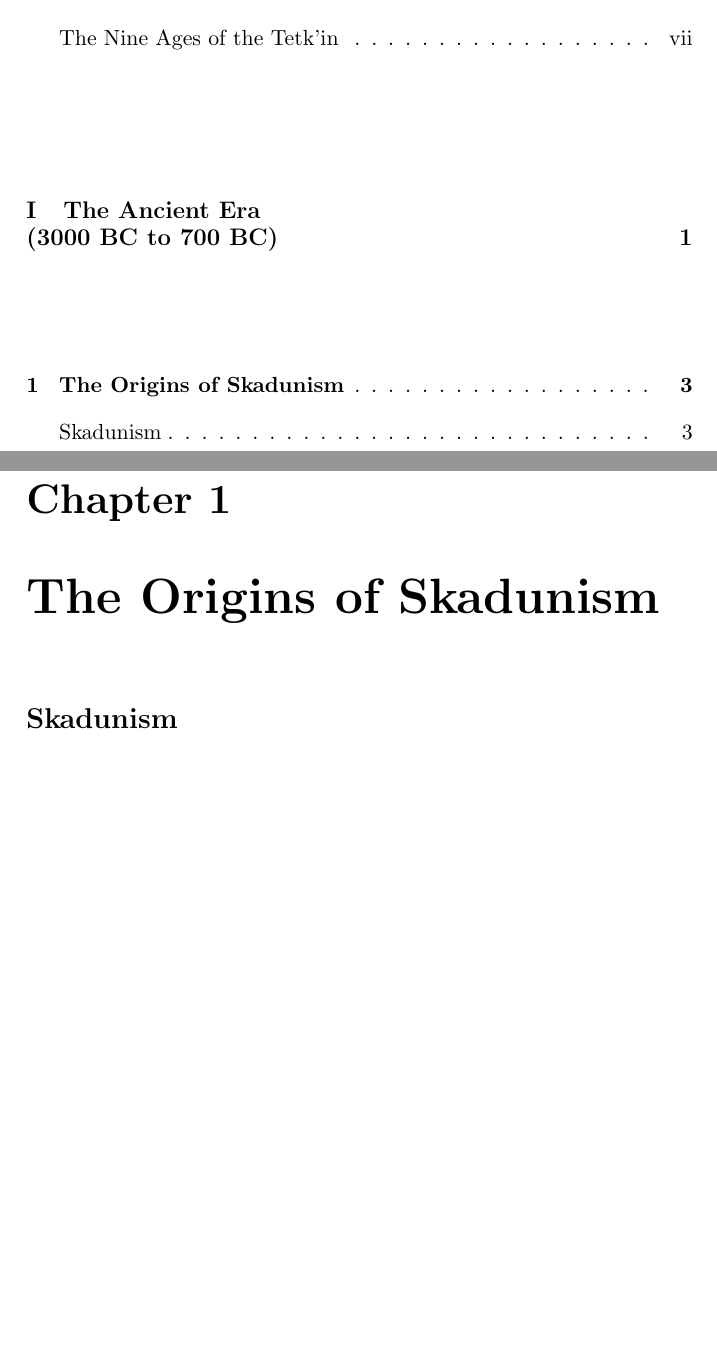
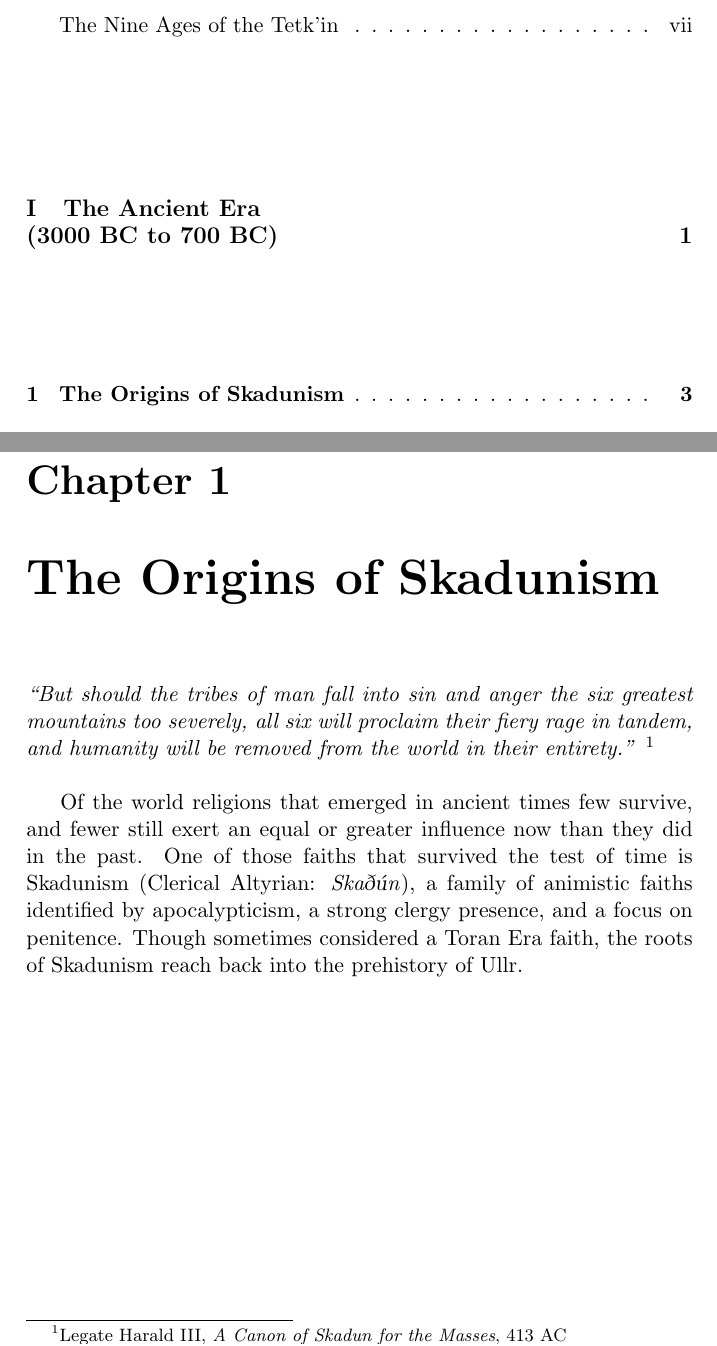
Before and after one commit to no-eight/maruk-hist, a LaTeX book (history.tex, which reads history-ancient-skadunism.tex): two parts of pages 3 and 11 of 22, joined at a grey line, cut so that both start at the same text, the shorter picture padded with empty space. Compiled offline with pdfLaTeX.

Commit message:
added content to ancient skadunism chapter

```diff
--- a/history-ancient-skadunism.tex
+++ b/history-ancient-skadunism.tex
@@ -1 +1,5 @@
-\section{Skadunism}
+\textit{``But should the tribes of man fall into sin and anger the six greatest mountains too severely, all six will proclaim their fiery rage in tandem, and humanity will be removed from the world in their entirety.''} \footnote{Legate Harald III, \textit{A Canon of Skadun for the Masses}, 413 AC}\\
+
+
+
+Of the world religions that emerged in ancient times few survive, and fewer still exert an equal or greater influence now than they did in the past. One of those faiths that survived the test of time is Skadunism (Clerical Altyrian: \textit{Ska\textipa{D\'u}n}), a family of animistic faiths identified by apocalypticism, a strong clergy presence, and a focus on penitence. Though sometimes considered a Toran Era faith, the roots of Skadunism reach back into the prehistory of Ullr.
```
